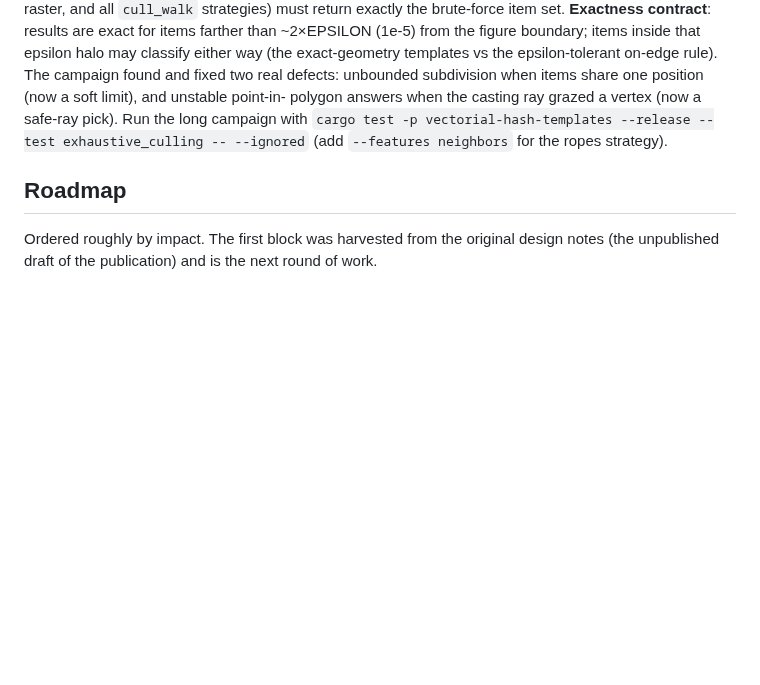
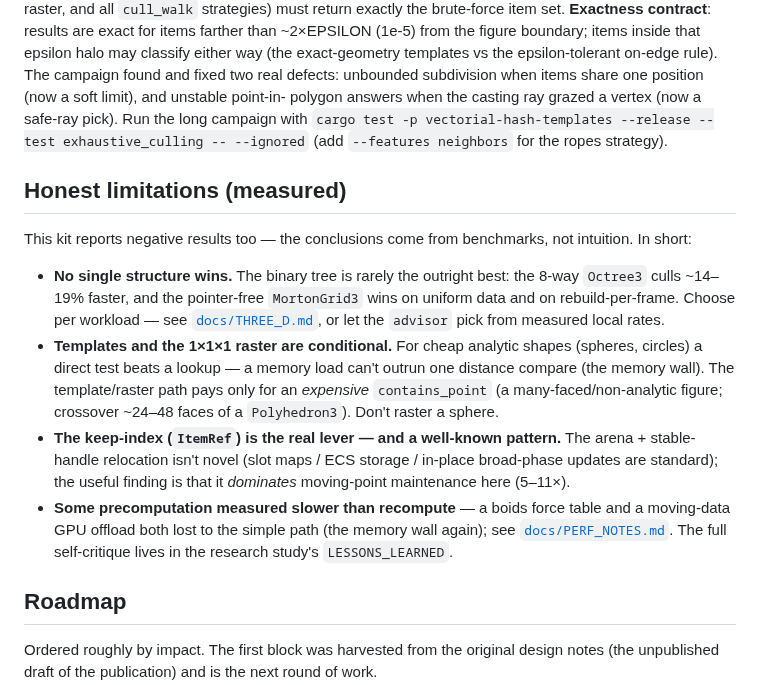
Before and after one commit to OrlandoLuque/vectorial-hash-kit, a Markdown page: crates/vectorial-hash/README.md, the part around the change. Drawn GitHub-style; blank space fills up the shorter version.

Commit message:
docs(lib): README — honest limitations footnote (measured negative results)
The tasteful self-critique the kit's README was missing: no single structure
wins (octree/Morton beat the binary tree), templates+raster are conditional
(analytic wins for cheap shapes — the memory wall), the keep-index is a known
pattern (the contribution is the measurement), and several precompute ideas
measured slower than recompute. Links to PERF_NOTES + the research LESSONS_LEARNED.

Co-Authored-By: Claude Opus 4.8 <noreply@anthropic.com>

```diff
--- a/crates/vectorial-hash/README.md
+++ b/crates/vectorial-hash/README.md
@@ -121,6 +121,30 @@ Run the long campaign with
 `cargo test -p vectorial-hash-templates --release --test exhaustive_culling -- --ignored`
 (add `--features neighbors` for the ropes strategy).
 
+## Honest limitations (measured)
+
+This kit reports negative results too — the conclusions come from benchmarks, not
+intuition. In short:
+
+- **No single structure wins.** The binary tree is rarely the outright best: the
+  8-way `Octree3` culls ~14–19% faster, and the pointer-free `MortonGrid3` wins on
+  uniform data and on rebuild-per-frame. Choose per workload — see
+  [`docs/THREE_D.md`](../../docs/THREE_D.md), or let the `advisor` pick from
+  measured local rates.
+- **Templates and the 1×1×1 raster are conditional.** For cheap analytic shapes
+  (spheres, circles) a direct test beats a lookup — a memory load can't outrun one
+  distance compare (the memory wall). The template/raster path pays only for an
+  *expensive* `contains_point` (a many-faced/non-analytic figure; crossover ~24–48
+  faces of a `Polyhedron3`). Don't raster a sphere.
+- **The keep-index (`ItemRef`) is the real lever — and a well-known pattern.** The
+  arena + stable-handle relocation isn't novel (slot maps / ECS storage / in-place
+  broad-phase updates are standard); the useful finding is that it *dominates*
+  moving-point maintenance here (5–11×).
+- **Some precomputation measured slower than recompute** — a boids force table and
+  a moving-data GPU offload both lost to the simple path (the memory wall again);
+  see [`docs/PERF_NOTES.md`](../../docs/PERF_NOTES.md). The full self-critique lives
+  in the research study's `LESSONS_LEARNED`.
+
 ## Roadmap
 
 Ordered roughly by impact. The first block was harvested from the original design notes (the unpublished draft of the publication) and is the next round of work.
```
